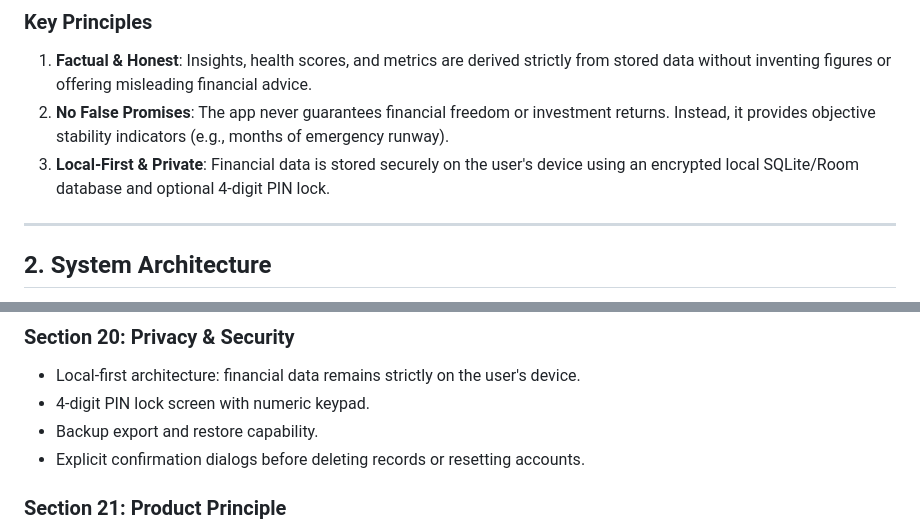
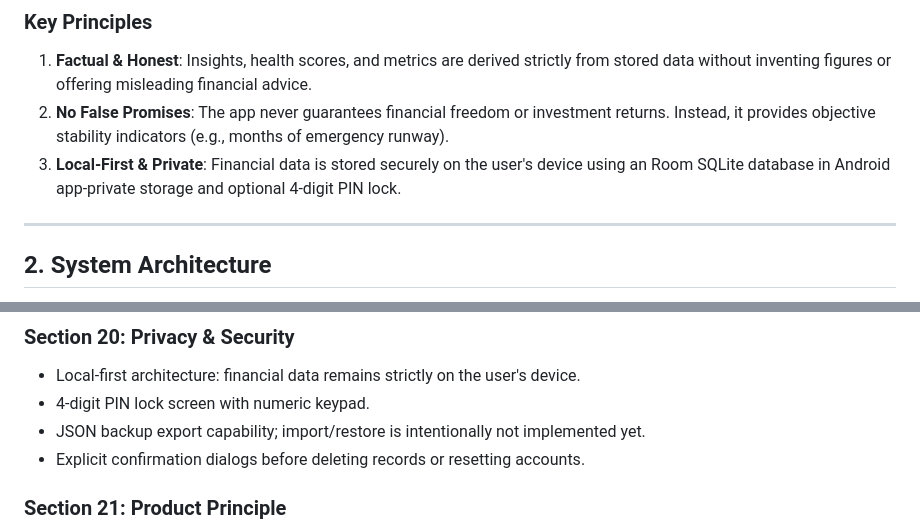
Before and after one commit to Akash-Saini47/Employee-Free, a Markdown page: PROJECT_DOCUMENTATION.md, 2 parts joined by grey strips. Rendered like a GitHub page.

Commit message:
docs: correct security and backup claims

```diff
--- a/PROJECT_DOCUMENTATION.md
+++ b/PROJECT_DOCUMENTATION.md
@@ -26,7 +26,7 @@ flowchart LR
 ### Key Principles
 1. **Factual & Honest**: Insights, health scores, and metrics are derived strictly from stored data without inventing figures or offering misleading financial advice.
 2. **No False Promises**: The app never guarantees financial freedom or investment returns. Instead, it provides objective stability indicators (e.g., months of emergency runway).
-3. **Local-First & Private**: Financial data is stored securely on the user's device using an encrypted local SQLite/Room database and optional 4-digit PIN lock.
+3. **Local-First & Private**: Financial data is stored securely on the user's device using an Room SQLite database in Android app-private storage and optional 4-digit PIN lock.
 
 ---
 
@@ -283,7 +283,7 @@ Built with Room SQLite using 9 relational entities:
 ### Section 20: Privacy & Security
 - Local-first architecture: financial data remains strictly on the user's device.
 - 4-digit PIN lock screen with numeric keypad.
-- Backup export and restore capability.
+- JSON backup export capability; import/restore is intentionally not implemented yet.
 - Explicit confirmation dialogs before deleting records or resetting accounts.
 
 ### Section 21: Product Principle
```
